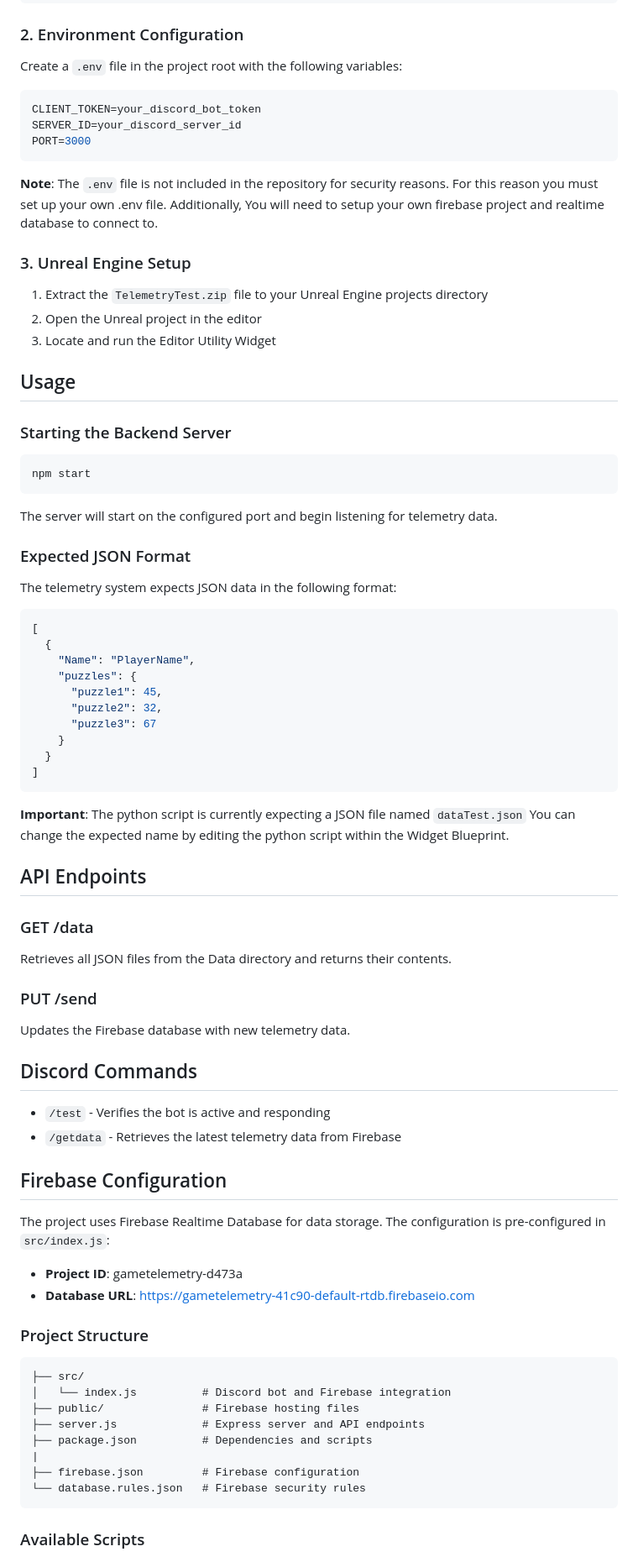
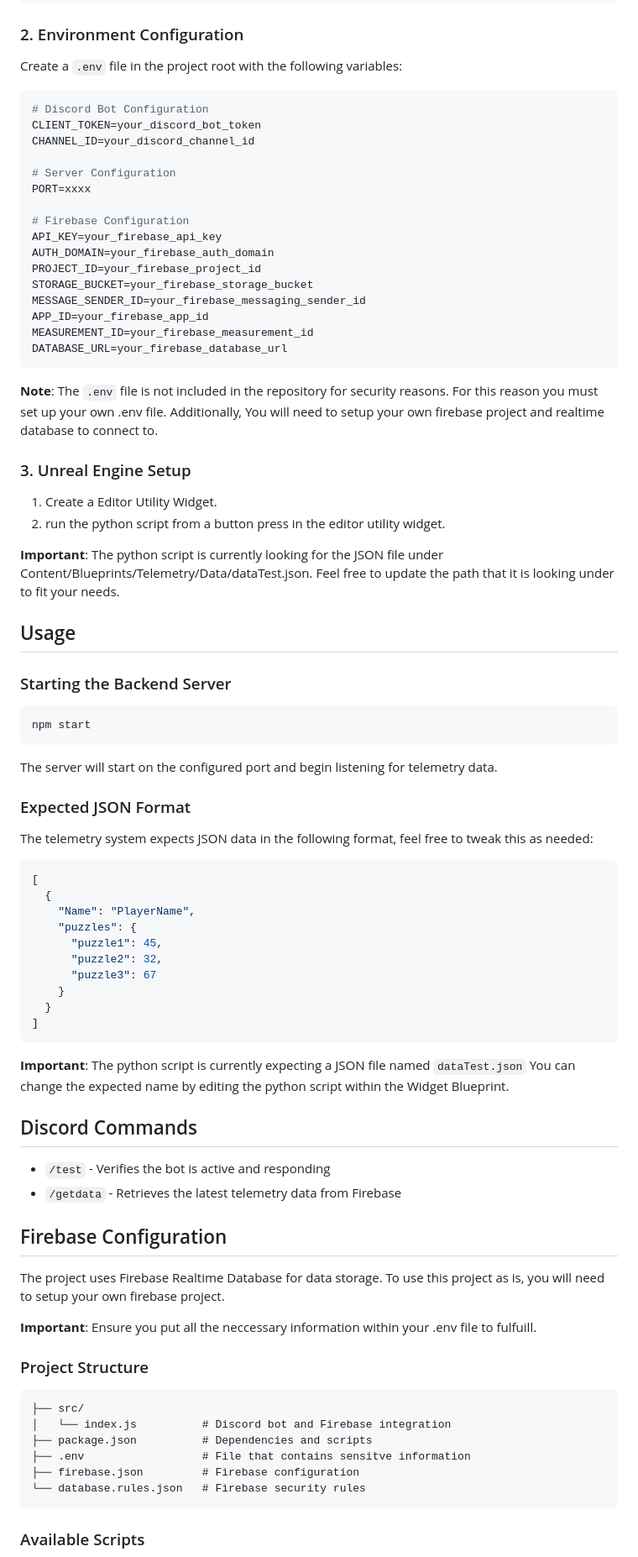
Before and after one commit to Cole-deBoer/Unreal-Engine-Telemetry-Logging, a Markdown page: README.md, the part around one of its changes. Shown at 84% size. Drawn GitHub-style.

````diff
--- a/README.md
+++ b/README.md
@@ -36,9 +35,22 @@ npm install
 Create a `.env` file in the project root with the following variables:
 
 ```env
+# Discord Bot Configuration
 CLIENT_TOKEN=your_discord_bot_token
-SERVER_ID=your_discord_server_id
-PORT=3000
+CHANNEL_ID=your_discord_channel_id
+
+# Server Configuration
+PORT=xxxx
+
+# Firebase Configuration
+API_KEY=your_firebase_api_key
+AUTH_DOMAIN=your_firebase_auth_domain
+PROJECT_ID=your_firebase_project_id
+STORAGE_BUCKET=your_firebase_storage_bucket
+MESSAGE_SENDER_ID=your_firebase_messaging_sender_id
+APP_ID=your_firebase_app_id
+MEASUREMENT_ID=your_firebase_measurement_id
+DATABASE_URL=your_firebase_database_url
 ```
 
 **Note**: The `.env` file is not included in the repository for security reasons. For this reason you must set up your own .env file. Additionally, You will need to setup your own firebase project and realtime database to connect to.
@@ -46,9 +58,10 @@ PORT=3000
 
 ### 3. Unreal Engine Setup
 
-1. Extract the `TelemetryTest.zip` file to your Unreal Engine projects directory
-2. Open the Unreal project in the editor
-3. Locate and run the Editor Utility Widget
+1. Create a Editor Utility Widget.
+2. run the python script from a button press in the editor utility widget.
+
+**Important**: The python script is currently looking for the JSON file under Content/Blueprints/Telemetry/Data/dataTest.json. Feel free to update the path that it is looking under to fit your needs.
 
 ## Usage
 
@@ -62,7 +75,7 @@ The server will start on the configured port and begin listening for telemetry d
 
 ### Expected JSON Format
 
-The telemetry system expects JSON data in the following format:
+The telemetry system expects JSON data in the following format, feel free to tweak this as needed:
 
 ```json
 [
@@ -79,14 +92,6 @@ The telemetry system expects JSON data in the following format:
 
 **Important**: The python script is currently expecting a JSON file named `dataTest.json` You can change the expected name by editing the python script within the Widget Blueprint.
 
-## API Endpoints
-
-### GET /data
-Retrieves all JSON files from the Data directory and returns their contents.
-
-### PUT /send
-Updates the Firebase database with new telemetry data.
-
 ## Discord Commands
 
 - `/test` - Verifies the bot is active and responding
@@ -94,21 +99,17 @@ Updates the Firebase database with new telemetry data.
 
 ## Firebase Configuration
 
-The project uses Firebase Realtime Database for data storage. The configuration is pre-configured in `src/index.js`:
+The project uses Firebase Realtime Database for data storage. To use this project as is, you will need to setup your own firebase project.
 
-- **Project ID**: gametelemetry-d473a
-- **Database URL**: https://gametelemetry-41c90-default-rtdb.firebaseio.com
-
+**Important**: Ensure you put all the neccessary information within your .env file to fulfuill.
 
 ### Project Structure
 
 ```
 ├── src/
 │   └── index.js          # Discord bot and Firebase integration
-├── public/               # Firebase hosting files
-├── server.js             # Express server and API endpoints
 ├── package.json          # Dependencies and scripts
-|
+├── .env                  # File that contains sensitve information
 ├── firebase.json         # Firebase configuration
 └── database.rules.json   # Firebase security rules
 ```
````
Also changed, not shown: other parts of README.md (+4 -13 lines).
